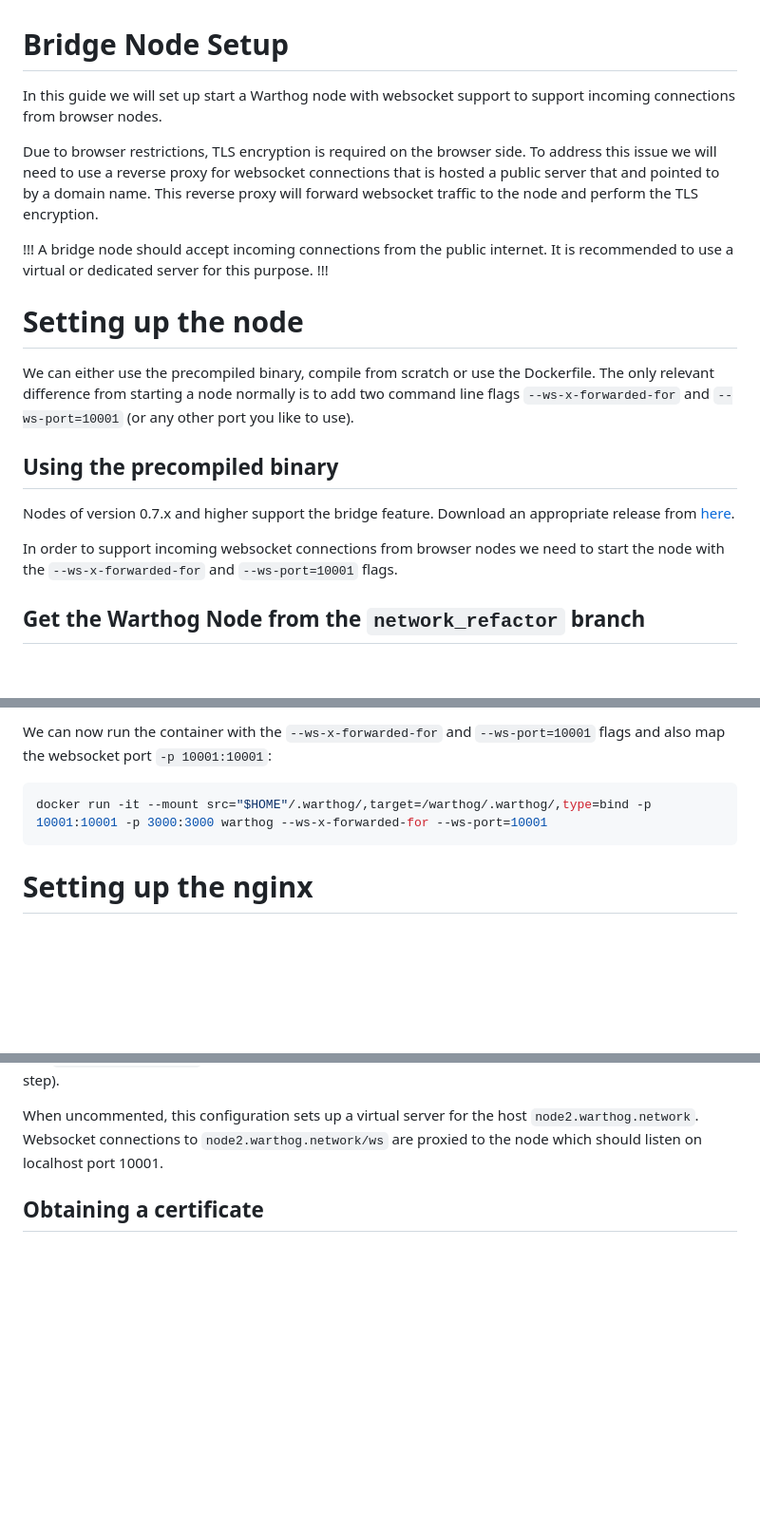
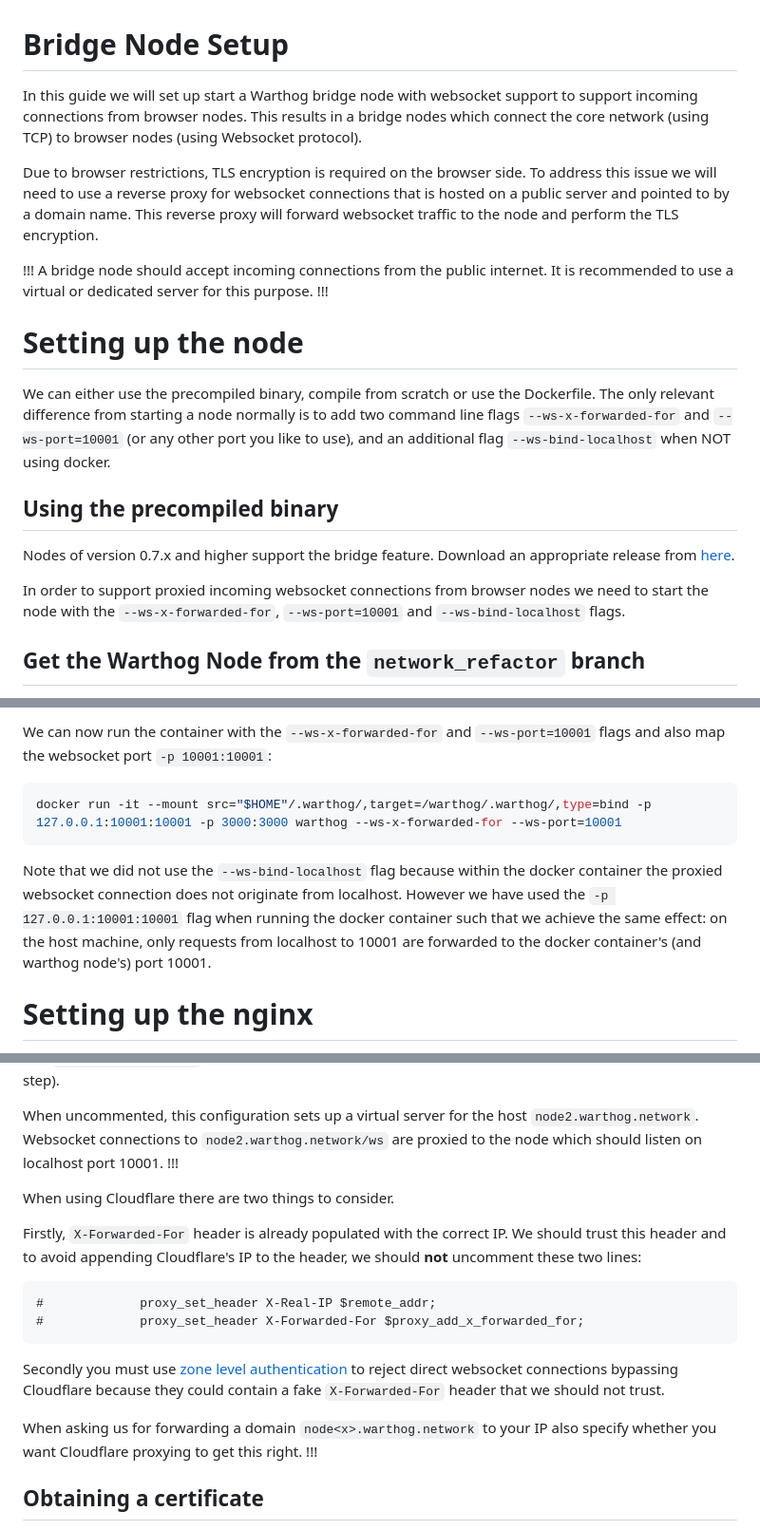
Before and after one commit to warthog-network/docs, a Markdown page: Guides/bridge-node-setup.md, 3 parts joined by grey strips. Shown at 95% size. GitHub-like rendering; blank space fills up the shorter version.

Commit message:
add cloudflare notes

````diff
--- a/Guides/bridge-node-setup.md
+++ b/Guides/bridge-node-setup.md
@@ -1,7 +1,7 @@
 # Bridge Node Setup
-In this guide we will set up start a Warthog node with websocket support to support incoming connections from browser nodes.
+In this guide we will set up start a Warthog bridge node with websocket support to support incoming connections from browser nodes. This results in a bridge nodes which connect the core network (using TCP) to browser nodes (using Websocket protocol).
 
-Due to browser restrictions, TLS encryption is required on the browser side. To address this issue we will need to use a reverse proxy for websocket connections that is hosted a public server that and pointed to by a domain name.
+Due to browser restrictions, TLS encryption is required on the browser side. To address this issue we will need to use a reverse proxy for websocket connections that is hosted on a public server and pointed to by a domain name.
 This reverse proxy will forward websocket traffic to the node and perform the TLS encryption.
 
 !!!
@@ -9,12 +9,12 @@ A bridge node should accept incoming connections from the public internet. It is
 !!!
 
 # Setting up the node
-We can either use the precompiled binary, compile from scratch or use the Dockerfile. The only relevant difference from starting a node normally is to add two command line flags `--ws-x-forwarded-for` and `--ws-port=10001` (or any other port you like to use).
+We can either use the precompiled binary, compile from scratch or use the Dockerfile. The only relevant difference from starting a node normally is to add two command line flags `--ws-x-forwarded-for` and `--ws-port=10001` (or any other port you like to use), and an additional flag `--ws-bind-localhost` when NOT using docker.
 
 ## Using the precompiled binary
 Nodes of version 0.7.x and higher support the bridge feature. Download an appropriate release from [here](https://github.com/warthog-network/Warthog/releases).
 
-In order to support incoming websocket connections from browser nodes we need to start the node with the `--ws-x-forwarded-for` and `--ws-port=10001` flags.
+In order to support proxied incoming websocket connections from browser nodes we need to start the node with the `--ws-x-forwarded-for`, `--ws-port=10001` and `--ws-bind-localhost` flags.
 
 ## Get the Warthog Node from the `network_refactor` branch
 Right now only the `network_refactor` branch supports bridge nodes so you need to check out this branch:
@@ -34,8 +34,9 @@ docker build . -f dockerfiles/build_linux -t warthog
 
 We can now run the container with the `--ws-x-forwarded-for` and `--ws-port=10001` flags and also map the websocket port `-p 10001:10001`:
 ```shell
-docker run -it --mount src="$HOME"/.warthog/,target=/warthog/.warthog/,type=bind -p 10001:10001 -p 3000:3000 warthog --ws-x-forwarded-for --ws-port=10001
+docker run -it --mount src="$HOME"/.warthog/,target=/warthog/.warthog/,type=bind -p 127.0.0.1:10001:10001 -p 3000:3000 warthog --ws-x-forwarded-for --ws-port=10001
 ```
+Note that we did not use the `--ws-bind-localhost` flag because within the docker container the proxied websocket connection does not originate from localhost. However we have used the `-p 127.0.0.1:10001:10001` flag when running the docker container such that we achieve the same effect: on the host machine, only requests from localhost to 10001 are forwarded to the docker container's (and warthog node's) port 10001.
 
 # Setting up the nginx
 Nginx can be installed with the command
@@ -82,6 +83,19 @@ server {
  Note that some part of the configuration is commented out because we do not have the `ssl_certificate` and `ssl_certificate_key` files yet. We will uncomment that part later when we have these files (see next step).
 
 When uncommented, this configuration sets up a virtual server for the host `node2.warthog.network`. Websocket connections to `node2.warthog.network/ws` are proxied to the node which should listen on localhost port 10001.
+!!!
+
+When using Cloudflare there are two things to consider.
+
+Firstly, `X-Forwarded-For` header is already populated with the correct IP. We should trust this header and to avoid appending Cloudflare's IP to the header, we should **not** uncomment these two lines:
+```
+#             proxy_set_header X-Real-IP $remote_addr;
+#             proxy_set_header X-Forwarded-For $proxy_add_x_forwarded_for;
+```
+Secondly you must use [zone level authentication](https://developers.cloudflare.com/ssl/origin-configuration/authenticated-origin-pull/set-up/zone-level/) to reject direct websocket connections bypassing Cloudflare because they could contain a fake `X-Forwarded-For` header that we should not trust.
+
+When asking us for forwarding a domain `node<x>.warthog.network` to your IP also specify whether you want Cloudflare proxying to get this right.
+!!!
 
 ## Obtaining a certificate
 Either get a certificate from your domain registrar and adapt the certificate paths accordingly or get a free certificate using certbot.
````
